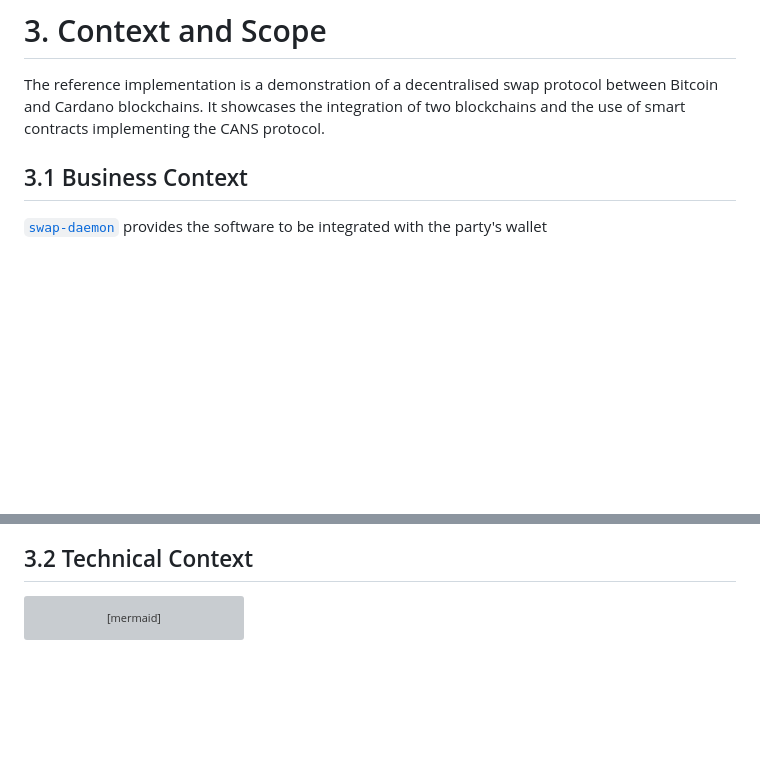
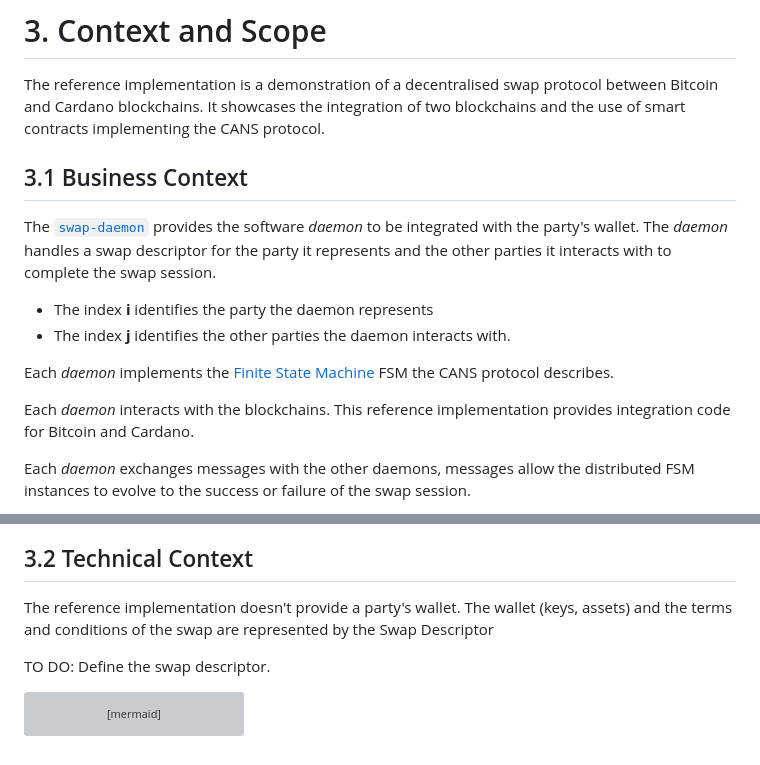
Before and after one commit to input-output-hk/cyclic-atomic-swap, a Markdown page: docs/arc42/3_cas.md, 2 parts joined by grey strips. Rendered like a GitHub page; blank space fills up the shorter version; grey boxes are pictures that could not be loaded.

Commit message:
arc42 3 CaS...

````diff
--- a/docs/arc42/3_cas.md
+++ b/docs/arc42/3_cas.md
@@ -3,11 +3,23 @@
 The reference implementation is a demonstration of a decentralised swap protocol between Bitcoin and Cardano blockchains.
 It showcases the integration of two blockchains and the use of smart contracts implementing the CANS protocol.
 
+## 3.1 Business Context
+
+The [`swap-daemon`](../../swap-daemon) provides the software _daemon_ to be integrated with the party's wallet.
+The _daemon_ handles a swap descriptor for the party it represents and the other parties it interacts with to complete
+the swap session.
+
+- The index **i** identifies the party the daemon represents
+- The index **j** identifies the other parties the daemon interacts with.
 
 
-## 3.1 Business Context
+Each _daemon_ implements the [Finite State Machine](5_bbw_protocol.md) FSM the CANS protocol describes.
 
-[`swap-daemon`](../../swap-daemon) provides the software to be integrated with the party's wallet
+Each _daemon_ interacts with the blockchains.
+This reference implementation provides integration code for Bitcoin and Cardano.
+
+Each _daemon_ exchanges messages with the other daemons, messages allow the distributed FSM instances to evolve to the
+success or failure of the swap session.
 
 ```mermaid
 C4Context
@@ -46,6 +59,12 @@ C4Context
 ```
 
 ## 3.2 Technical Context
+
+The reference implementation doesn't provide a party's wallet.
+The wallet (keys, assets) and the terms and conditions of the swap are represented by the Swap Descriptor
+
+TO DO: Define the swap descriptor.
+
 
 ```mermaid
 C4Container
````
Also changed, not shown: other parts of docs/arc42/3_cas.md (+3 -2 lines).
